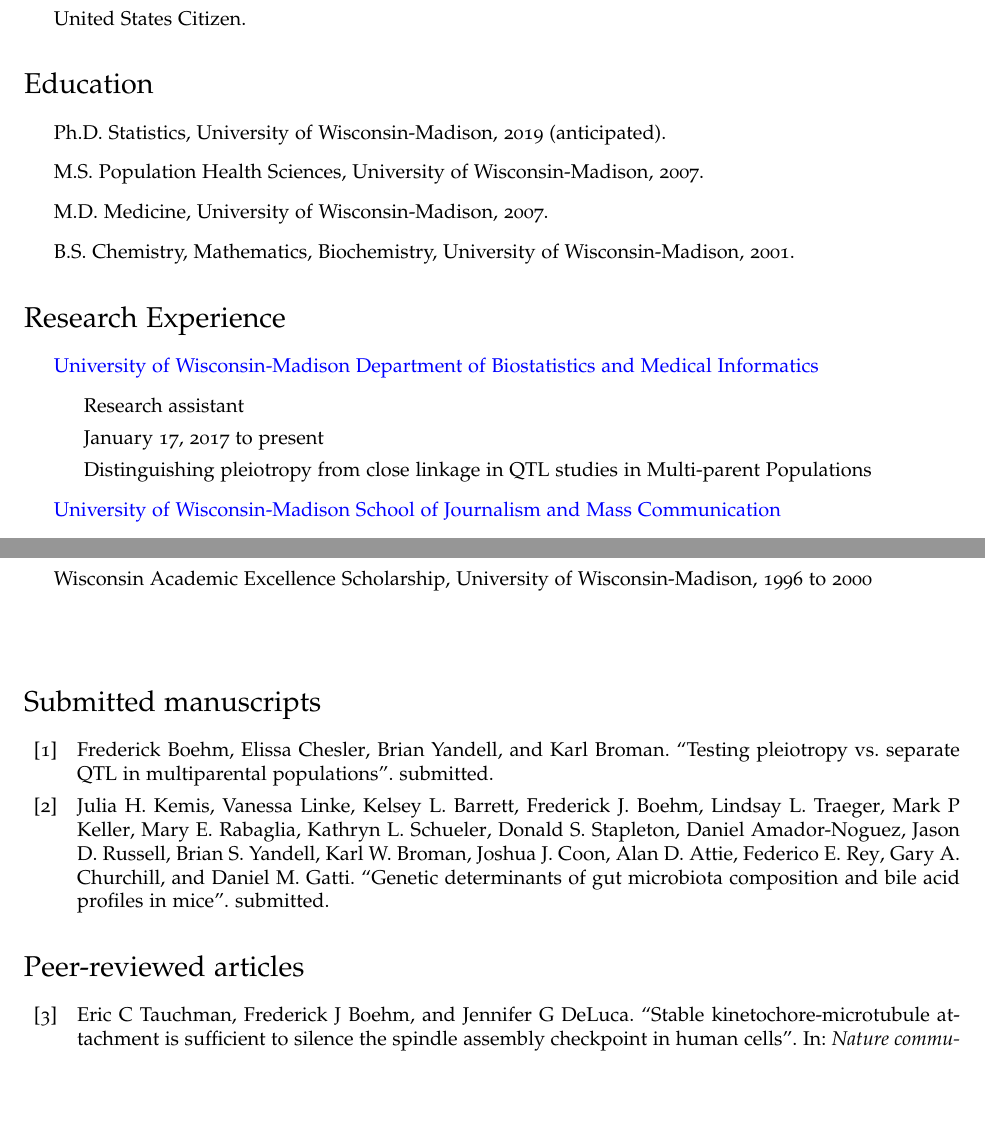
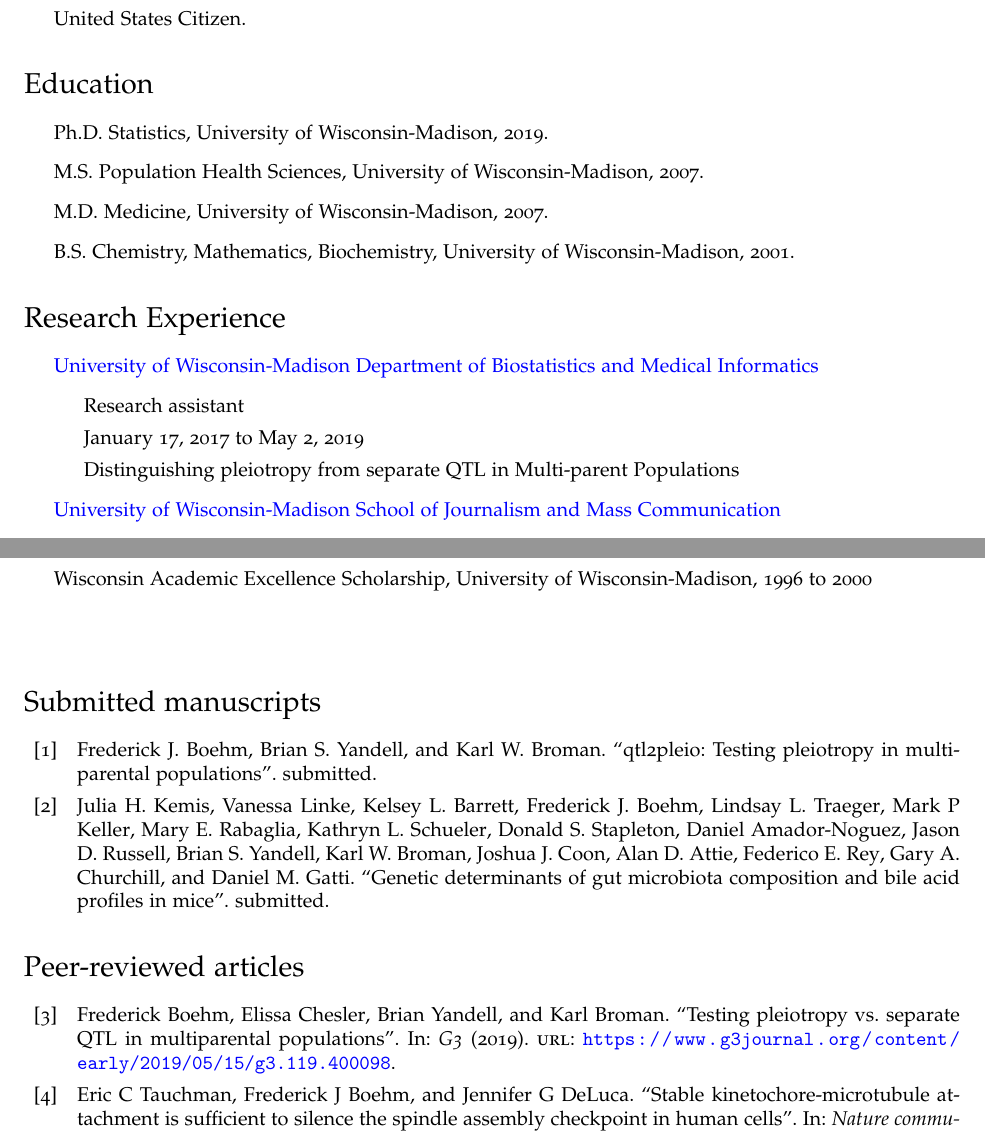
Before and after one commit to fboehm/cv, a LaTeX CV (cv-boehm.tex, which reads boehm.bib, cv-education.tex, cv-research-experience.tex): two parts of pages 1 and 3 of 9, joined at a grey line, cut so that both start at the same text, the shorter picture padded with empty space. Compiled offline with pdfLaTeX.

Commit message:
updated cv post-graduation

```diff
--- a/boehm.bib
+++ b/boehm.bib
@@ -77,3 +78,5 @@ note={submitted}
+url= {https://www.g3journal.org/content/early/2019/05/15/g3.119.400098}
+
 }
 
 @unpublished{kemis2019,
@@ -82,6 +85,13 @@ author={Julia H. Kemis and Vanessa Linke and Kelsey L. Barrett and Frederick J.
 },
 note={submitted}
 }
+
+@unpublished{boehm2019qtl2pleio,
+title = {qtl2pleio: Testing pleiotropy in multiparental populations},
+author = {Frederick J. Boehm and Brian S. Yandell and Karl W. Broman},
+note={submitted}
+}
+
 
 
 
--- a/cv-education.tex
+++ b/cv-education.tex
@@ -1,7 +1,7 @@
 \section*{Education}
 
 \begin{itemize}
-  \item Ph.D. Statistics, University of Wisconsin-Madison, 2019 (anticipated).
+  \item Ph.D. Statistics, University of Wisconsin-Madison, 2019.
   \item M.S. Population Health Sciences, University of Wisconsin-Madison, 2007.
   \item M.D. Medicine, University of Wisconsin-Madison, 2007.
   \item B.S. Chemistry, Mathematics, Biochemistry, University of Wisconsin-Madison, 2001.
--- a/cv-research-experience.tex
+++ b/cv-research-experience.tex
@@ -5,8 +5,8 @@
 \begin{itemize}
     \item Research assistant
 %\item Supervisors: Karl Broman and Brian Yandell
-    \item January 17, 2017 to present
-    \item Distinguishing pleiotropy from close linkage in QTL studies in Multi-parent Populations
+    \item January 17, 2017 to May 2, 2019
+    \item Distinguishing pleiotropy from separate QTL in Multi-parent Populations
   \end{itemize}
 
 \item \href{https://journalism.wisc.edu}{University of Wisconsin-Madison School of Journalism and Mass Communication}
```
Also changed, not shown: cv-boehm.pdf, cv-boehm.ps, boehm.bib (5 more changed lines), 1 other file.
